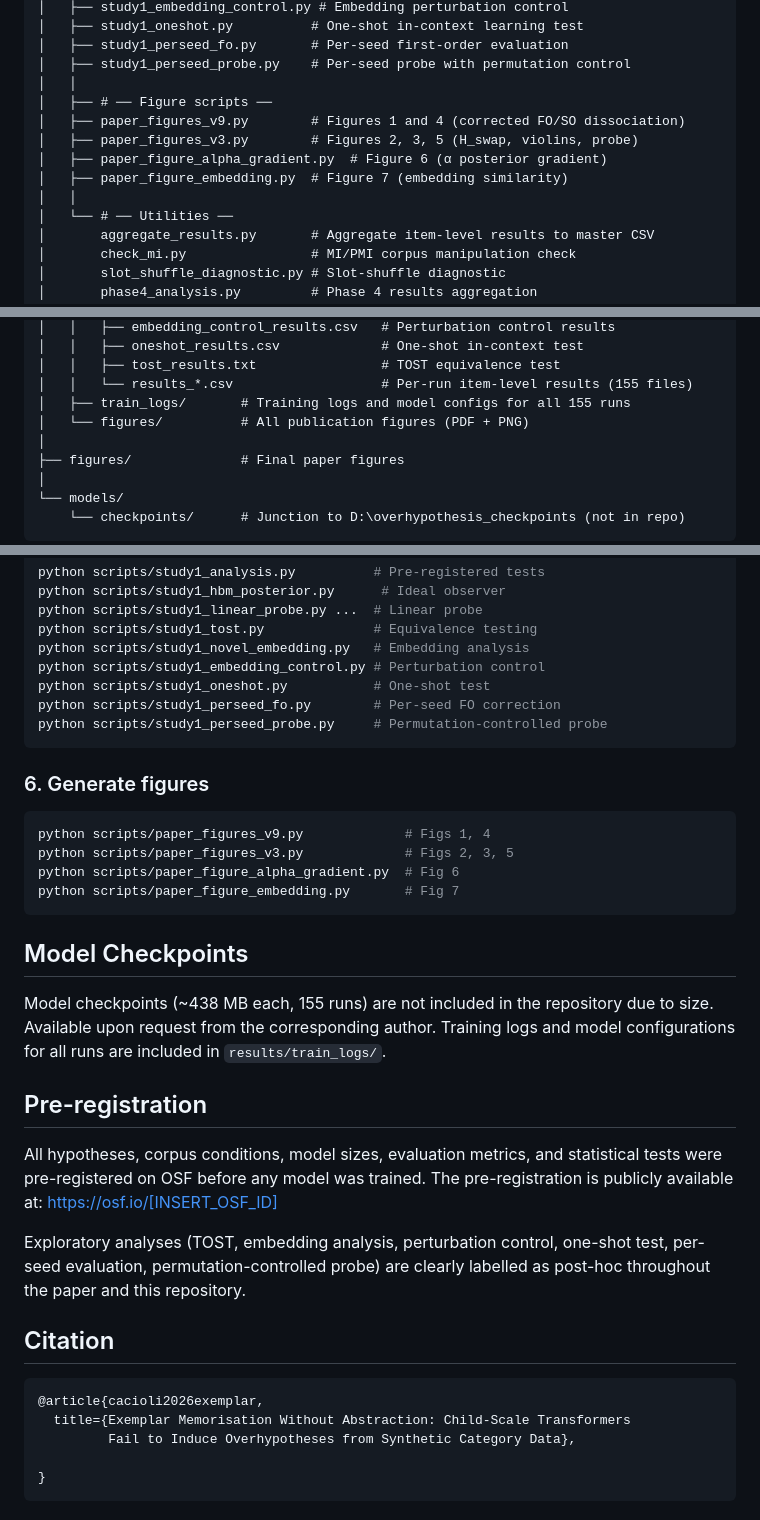
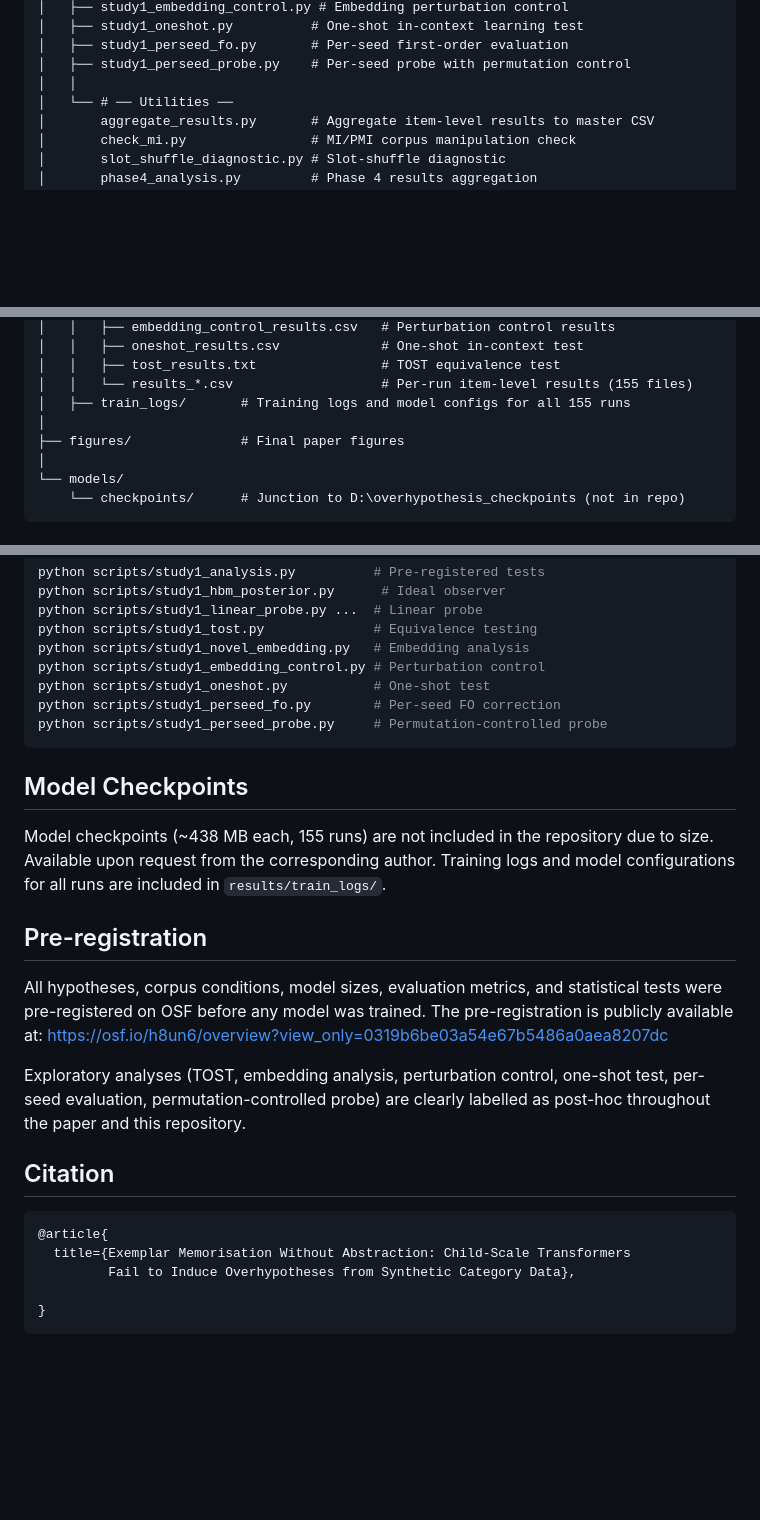
Before and after one commit to synthiumjp/overhypothesis, a Markdown page: README.md, 3 parts joined by grey strips. Rendered like a GitHub page; blank space fills up the shorter version.

Commit message:
Update README for submission

````diff
--- a/README.md
+++ b/README.md
@@ -65,12 +65,6 @@ overhypothesis/
 │   ├── study1_perseed_fo.py       # Per-seed first-order evaluation
 │   ├── study1_perseed_probe.py    # Per-seed probe with permutation control
 │   │
-│   ├── # ── Figure scripts ──
-│   ├── paper_figures_v9.py        # Figures 1 and 4 (corrected FO/SO dissociation)
-│   ├── paper_figures_v3.py        # Figures 2, 3, 5 (H_swap, violins, probe)
-│   ├── paper_figure_alpha_gradient.py  # Figure 6 (α posterior gradient)
-│   ├── paper_figure_embedding.py  # Figure 7 (embedding similarity)
-│   │
 │   └── # ── Utilities ──
 │       aggregate_results.py       # Aggregate item-level results to master CSV
 │       check_mi.py                # MI/PMI corpus manipulation check
@@ -92,7 +86,6 @@ overhypothesis/
 │   │   ├── tost_results.txt                # TOST equivalence test
 │   │   └── results_*.csv                   # Per-run item-level results (155 files)
 │   ├── train_logs/       # Training logs and model configs for all 155 runs
-│   └── figures/          # All publication figures (PDF + PNG)
 │
 ├── figures/              # Final paper figures
 │
@@ -151,28 +144,20 @@ python scripts/study1_perseed_fo.py        # Per-seed FO correction
 python scripts/study1_perseed_probe.py     # Permutation-controlled probe
 ```
 
-### 6. Generate figures
-```bash
-python scripts/paper_figures_v9.py             # Figs 1, 4
-python scripts/paper_figures_v3.py             # Figs 2, 3, 5
-python scripts/paper_figure_alpha_gradient.py  # Fig 6
-python scripts/paper_figure_embedding.py       # Fig 7
-```
-
 ## Model Checkpoints
 
 Model checkpoints (~438 MB each, 155 runs) are not included in the repository due to size. Available upon request from the corresponding author. Training logs and model configurations for all runs are included in `results/train_logs/`.
 
 ## Pre-registration
 
-All hypotheses, corpus conditions, model sizes, evaluation metrics, and statistical tests were pre-registered on OSF before any model was trained. The pre-registration is publicly available at: https://osf.io/[INSERT_OSF_ID]
+All hypotheses, corpus conditions, model sizes, evaluation metrics, and statistical tests were pre-registered on OSF before any model was trained. The pre-registration is publicly available at: https://osf.io/h8un6/overview?view_only=0319b6be03a54e67b5486a0aea8207dc
 
 Exploratory analyses (TOST, embedding analysis, perturbation control, one-shot test, per-seed evaluation, permutation-controlled probe) are clearly labelled as post-hoc throughout the paper and this repository.
 
 ## Citation
 
 ```bibtex
-@article{cacioli2026exemplar,
+@article{
   title={Exemplar Memorisation Without Abstraction: Child-Scale Transformers
          Fail to Induce Overhypotheses from Synthetic Category Data},
 
````
